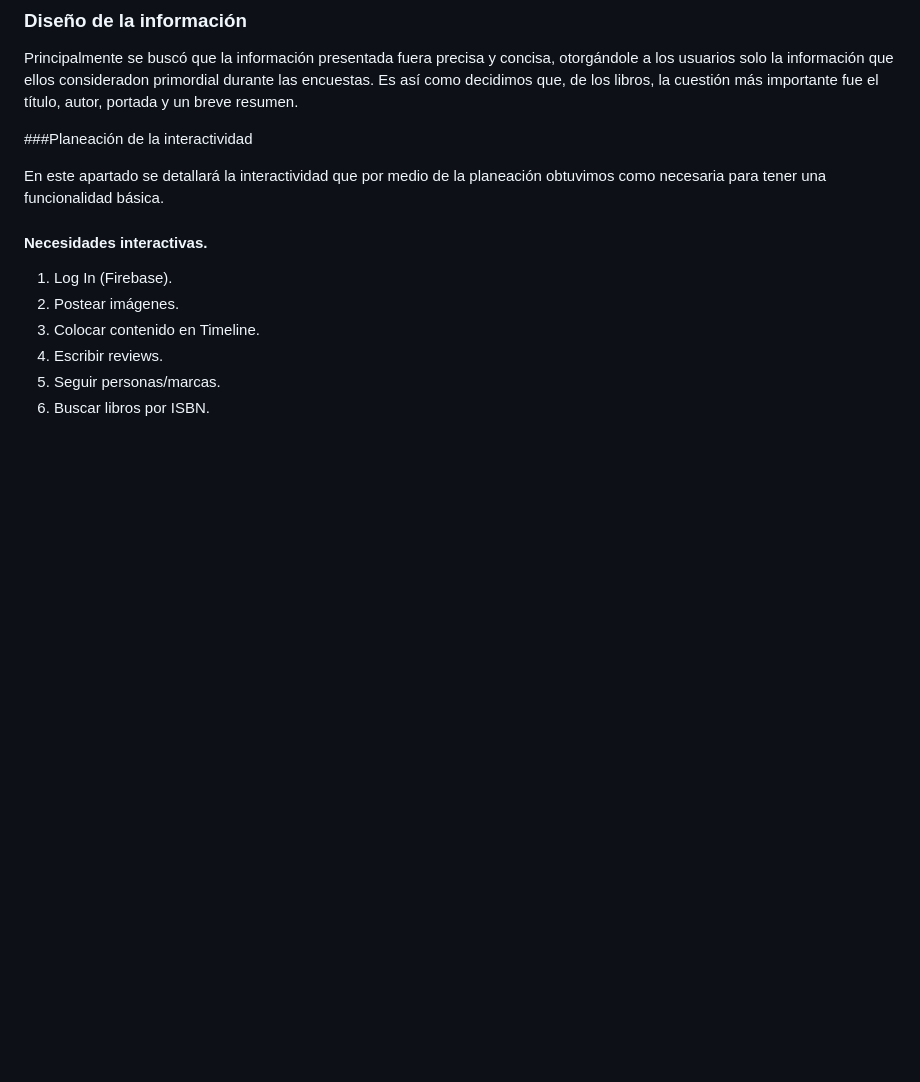
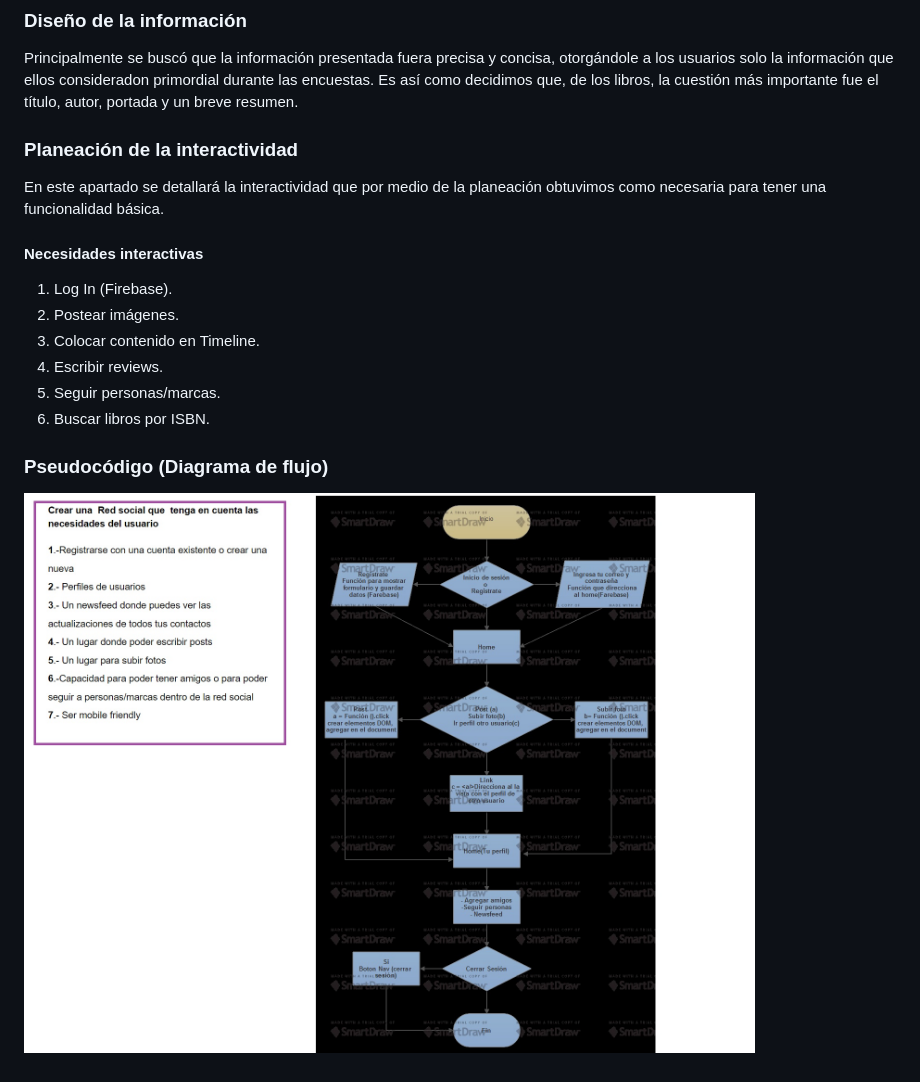
Before and after one commit to bernkaztel/agora-colaborativo, a Markdown page: README.md, the part around the change. Rendered like a GitHub page; pictures changed too: assets/images/ps.jpg (added); blank space fills up the shorter version.

Commit message:
subiendo readme

```diff
--- a/README.md
+++ b/README.md
@@ -123,12 +123,12 @@ Dentro del diseño de la navegación se buscó crear una navegación sencilla y
 
 Principalmente se buscó que la información presentada fuera precisa y concisa, otorgándole a los usuarios solo la información que ellos consideradon primordial durante las encuestas. Es así como decidimos que, de los libros, la cuestión más importante fue el título, autor, portada y un breve resumen.
 
-###Planeación de la interactividad
+### Planeación de la interactividad
 
 En este apartado se detallará la interactividad que por medio de la planeación obtuvimos como necesaria para tener una funcionalidad básica.
 
 
-#### Necesidades interactivas.
+#### Necesidades interactivas
 
 1. Log In (Firebase).
 2. Postear imágenes.
@@ -136,3 +136,7 @@ En este apartado se detallará la interactividad que por medio de la planeación
 4. Escribir reviews.
 5. Seguir personas/marcas.
 6. Buscar libros por ISBN.
+
+### Pseudocódigo (Diagrama de flujo)
+
+ ![Sketch de HOME](assets/images/ps.jpg)
```
